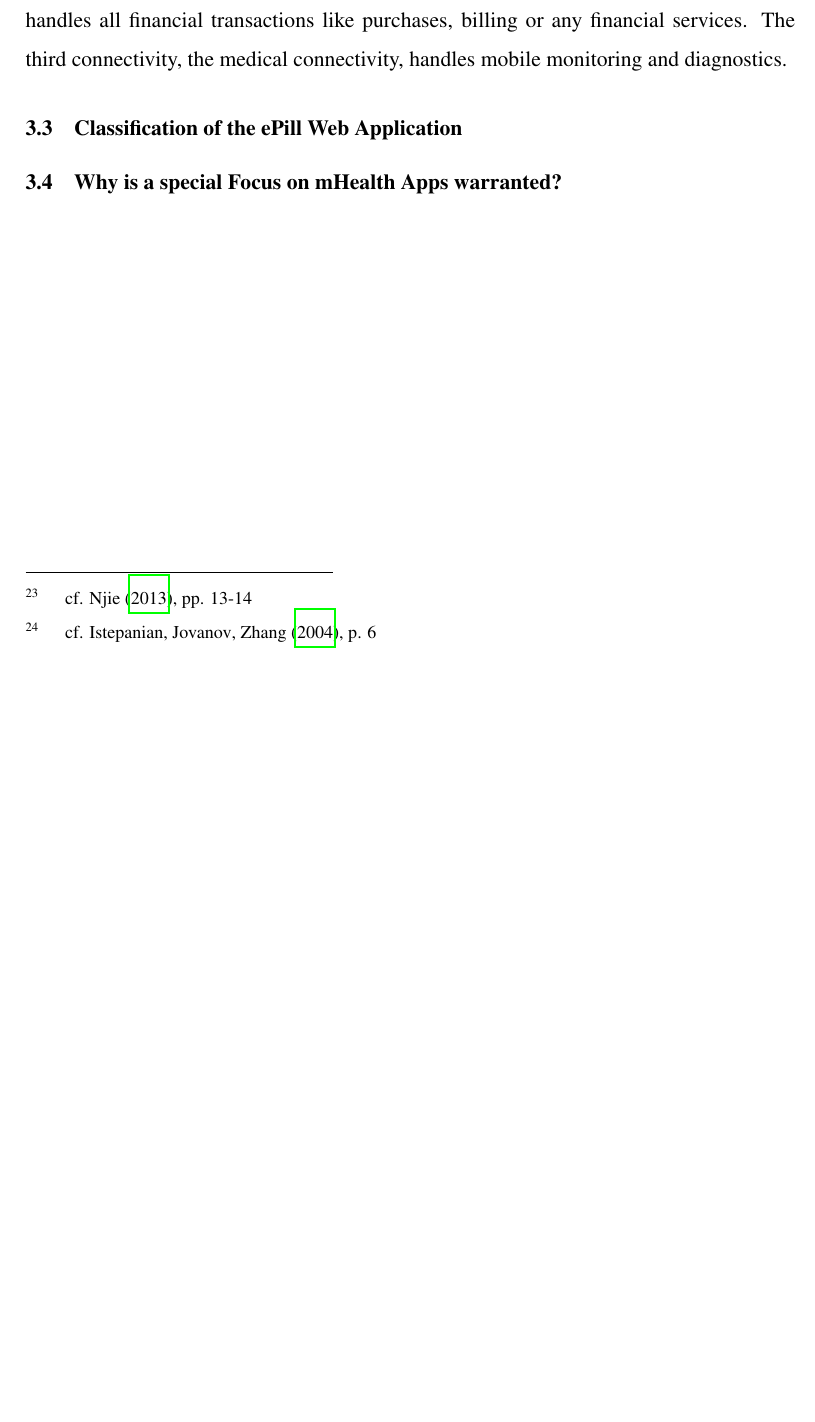
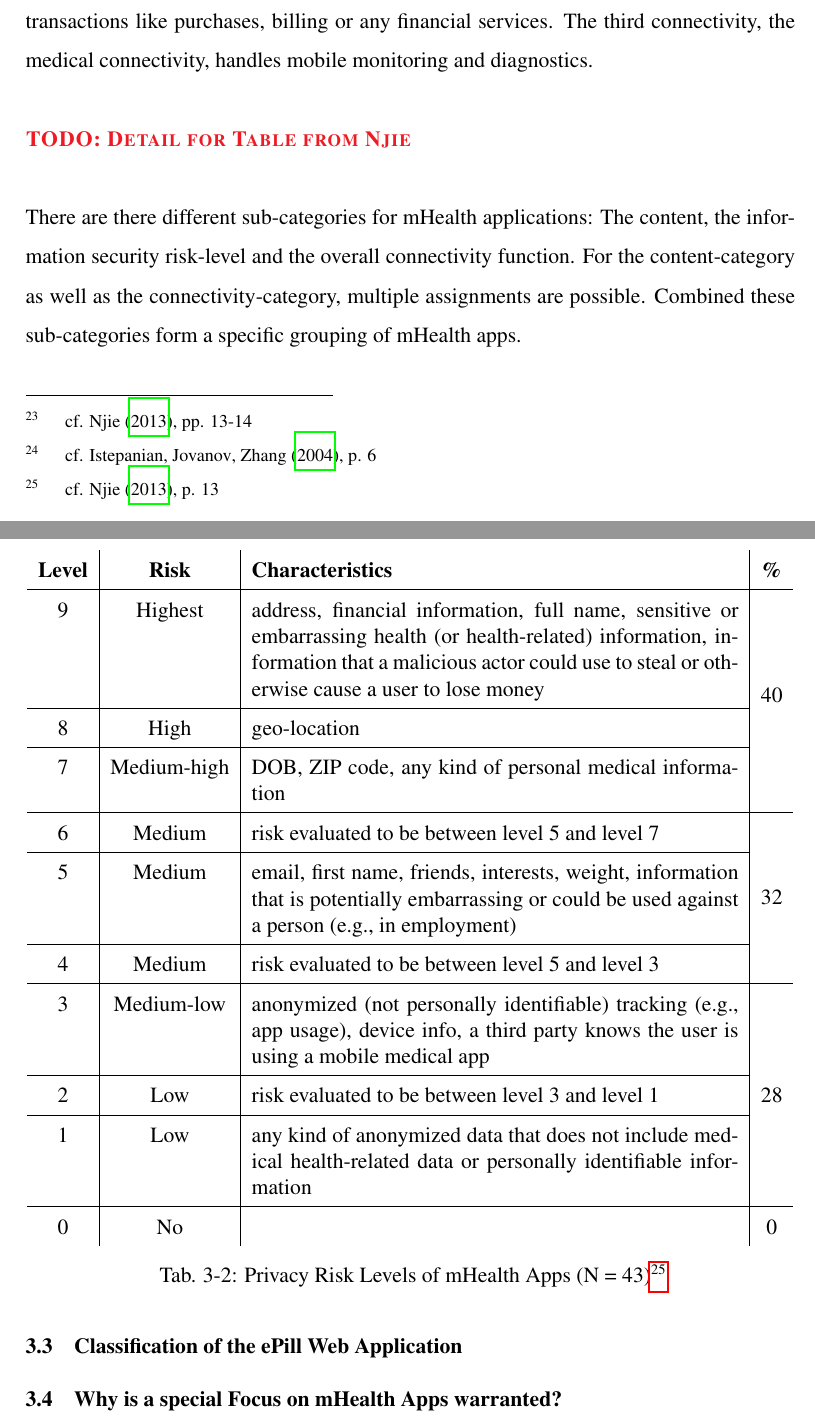
Before and after one commit to pdiegmann/bachelor-thesis, a LaTeX document (main.tex, which reads chapters/3-mHealth.tex): part of page 12 of 20 before the commit and two parts of pages 12 and 13 of 21 after it, the two joined at a grey line, cut so that both start at the same text, the shorter picture padded with empty space. The pictures show the PDF file main.pdf that the author committed with the source.

Commit message:
Tabelle über Njie.2013 (Privacy Risks)

```diff
--- a/chapters/3-mHealth.tex
+++ b/chapters/3-mHealth.tex
@@ -42,3 +45,38 @@ or into administrative connectivity, financial connectivity or medical connectiv
+\begin{table}[!htb]
+    \center
+    \begin{tabular}{c | c | p{22.5em} | c}
+        \textbf{Level} & \textbf{Risk} & \textbf{Characteristics} & \textbf{\%}\\
+        \hline
+        9 & Highest & address, financial information, full name, sensitive or embarrassing health (or health-related) information, information that a malicious actor could use to steal or otherwise cause a user to lose money & \multirow{3}[20]{*}{40} \\
+        \cline{1-3}
+        8 & High & geo-location & \\
+        \cline{1-3}
+        7 & Medium-high & DOB, ZIP code, any kind of personal medical
+information & \\
+        \hline
+        6 & Medium & risk evaluated to be between level 5 and level 7 & \multirow{3}[12]{*}{32} \\
+        \cline{1-3}
+        5 & Medium & email, first name, friends, interests, weight, information that is potentially embarrassing or could be used against a person (e.g., in employment)\\
+        \cline{1-3}
+        4 & Medium & risk evaluated to be between level 5 and level 3\\
+        \hline
+        3 & Medium-low & anonymized (not personally identifiable) tracking (e.g., app usage), device info, a third party knows the user is using a mobile medical app & \multirow{3}[22]{*}{28} \\
+        \cline{1-3}
+        2 & Low & risk evaluated to be between level 3 and level 1\\
+        \cline{1-3}
+        1 & Low & any kind of anonymized data that does not include medical
+health-related data or personally identifiable information\\
+        \hline
+        0 & No & & 0 \\
+    \end{tabular}
+    \caption[Privacy Risk Levels of mHealth Apps]{Privacy Risk Levels of mHealth Apps (N = 43)\footnotemark}
+    \label{tab:RiskLevelsmHealth}
+\end{table}
+\footnotetext{cf. \cite{Njie.2013}, p. 13}
+\\
+\\
+There are there different sub-categories for mHealth applications: The content, the information security risk-level and the overall connectivity function. For the content-category as well as the connectivity-category, multiple assignments are possible. Combined these sub-categories form a specific grouping of mHealth apps.
+
 
 \subsection{Classification of the ePill Web Application}
 
```
Also changed, not shown: main.pdf, chapters/3-mHealth.tex (7 more changed lines), 16 other files.
